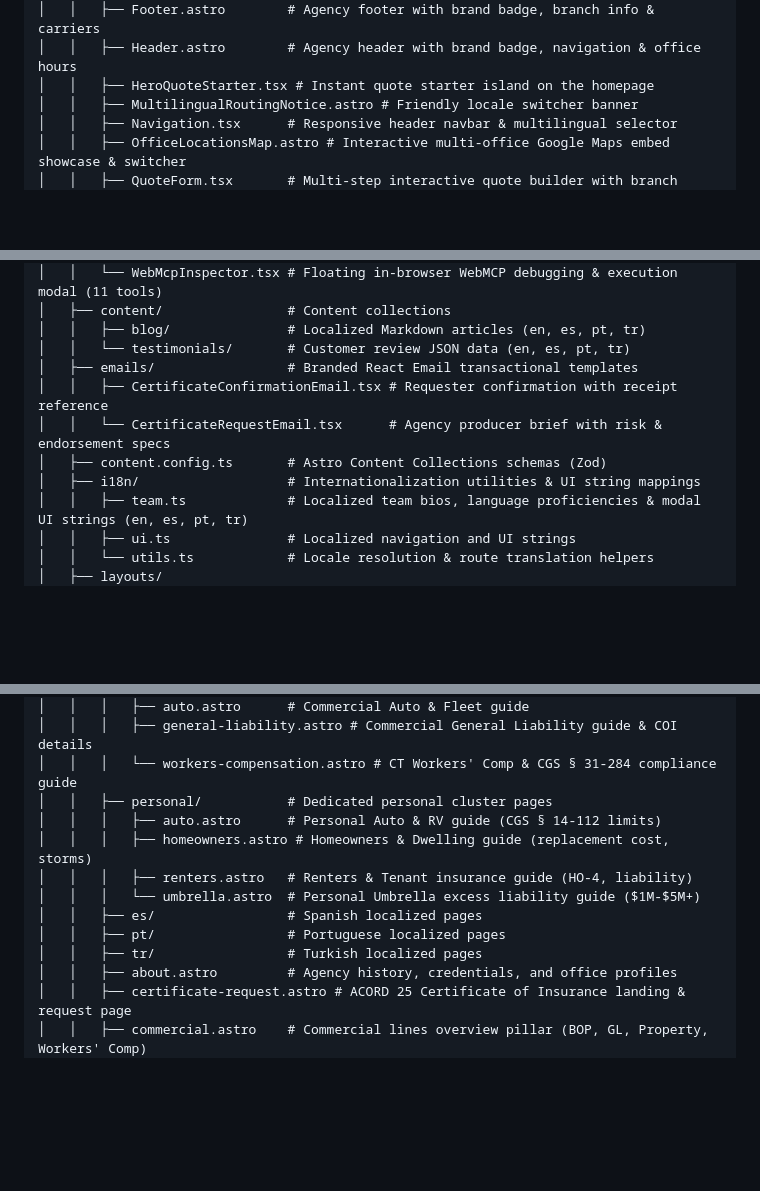
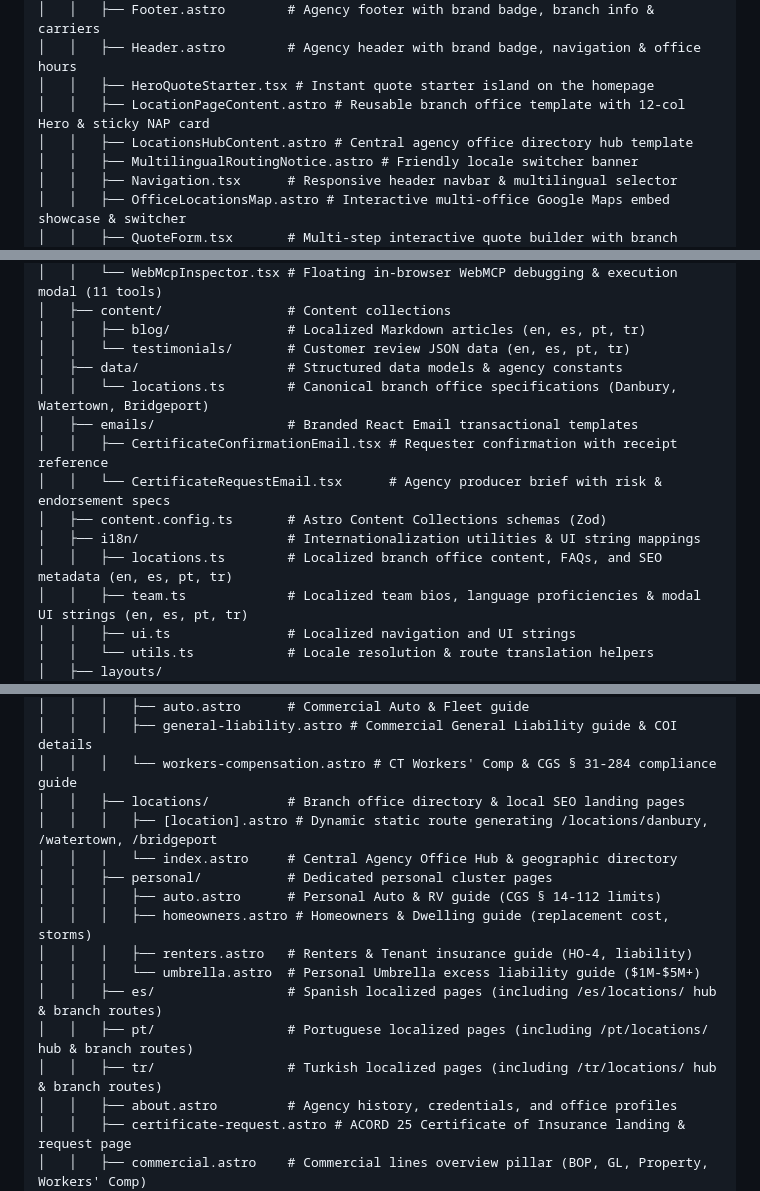
Before and after one commit to henryhhall/aia-demo, a Markdown page: README.md, 3 parts joined by grey strips. Drawn GitHub-style; blank space fills up the shorter version.

Commit message:
docs: update project file tree in README to reflect new location pages, data models, and sanitization modules

```diff
--- a/README.md
+++ b/README.md
@@ -184,6 +184,8 @@ aia/
 │   │   ├── Footer.astro        # Agency footer with brand badge, branch info & carriers
 │   │   ├── Header.astro        # Agency header with brand badge, navigation & office hours
 │   │   ├── HeroQuoteStarter.tsx # Instant quote starter island on the homepage
+│   │   ├── LocationPageContent.astro # Reusable branch office template with 12-col Hero & sticky NAP card
+│   │   ├── LocationsHubContent.astro # Central agency office directory hub template
 │   │   ├── MultilingualRoutingNotice.astro # Friendly locale switcher banner
 │   │   ├── Navigation.tsx      # Responsive header navbar & multilingual selector
 │   │   ├── OfficeLocationsMap.astro # Interactive multi-office Google Maps embed showcase & switcher
@@ -196,11 +198,14 @@ aia/
 │   ├── content/                # Content collections
 │   │   ├── blog/               # Localized Markdown articles (en, es, pt, tr)
 │   │   └── testimonials/       # Customer review JSON data (en, es, pt, tr)
+│   ├── data/                   # Structured data models & agency constants
+│   │   └── locations.ts        # Canonical branch office specifications (Danbury, Watertown, Bridgeport)
 │   ├── emails/                 # Branded React Email transactional templates
 │   │   ├── CertificateConfirmationEmail.tsx # Requester confirmation with receipt reference
 │   │   └── CertificateRequestEmail.tsx      # Agency producer brief with risk & endorsement specs
 │   ├── content.config.ts       # Astro Content Collections schemas (Zod)
 │   ├── i18n/                   # Internationalization utilities & UI string mappings
+│   │   ├── locations.ts        # Localized branch office content, FAQs, and SEO metadata (en, es, pt, tr)
 │   │   ├── team.ts             # Localized team bios, language proficiencies & modal UI strings (en, es, pt, tr)
 │   │   ├── ui.ts               # Localized navigation and UI strings
 │   │   └── utils.ts            # Locale resolution & route translation helpers
@@ -228,14 +234,17 @@ aia/
 │   │   │   ├── auto.astro      # Commercial Auto & Fleet guide
 │   │   │   ├── general-liability.astro # Commercial General Liability guide & COI details
 │   │   │   └── workers-compensation.astro # CT Workers' Comp & CGS § 31-284 compliance guide
+│   │   ├── locations/          # Branch office directory & local SEO landing pages
+│   │   │   ├── [location].astro # Dynamic static route generating /locations/danbury, /watertown, /bridgeport
+│   │   │   └── index.astro     # Central Agency Office Hub & geographic directory
 │   │   ├── personal/           # Dedicated personal cluster pages
 │   │   │   ├── auto.astro      # Personal Auto & RV guide (CGS § 14-112 limits)
 │   │   │   ├── homeowners.astro # Homeowners & Dwelling guide (replacement cost, storms)
 │   │   │   ├── renters.astro   # Renters & Tenant insurance guide (HO-4, liability)
 │   │   │   └── umbrella.astro  # Personal Umbrella excess liability guide ($1M-$5M+)
-│   │   ├── es/                 # Spanish localized pages
-│   │   ├── pt/                 # Portuguese localized pages
-│   │   ├── tr/                 # Turkish localized pages
+│   │   ├── es/                 # Spanish localized pages (including /es/locations/ hub & branch routes)
+│   │   ├── pt/                 # Portuguese localized pages (including /pt/locations/ hub & branch routes)
+│   │   ├── tr/                 # Turkish localized pages (including /tr/locations/ hub & branch routes)
 │   │   ├── about.astro         # Agency history, credentials, and office profiles
 │   │   ├── certificate-request.astro # ACORD 25 Certificate of Insurance landing & request page
 │   │   ├── commercial.astro    # Commercial lines overview pillar (BOP, GL, Property, Workers' Comp)
```
Also changed, not shown: other parts of README.md (+1 -0 lines).
